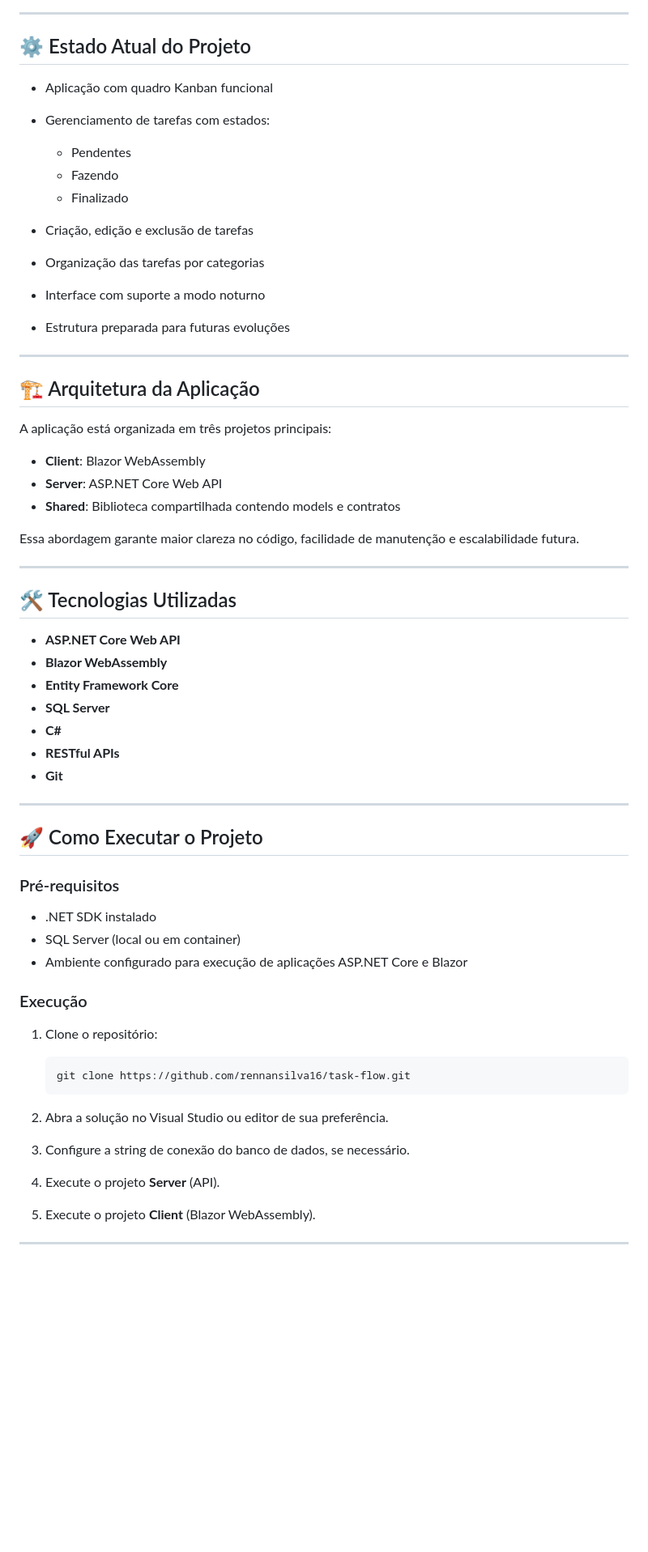
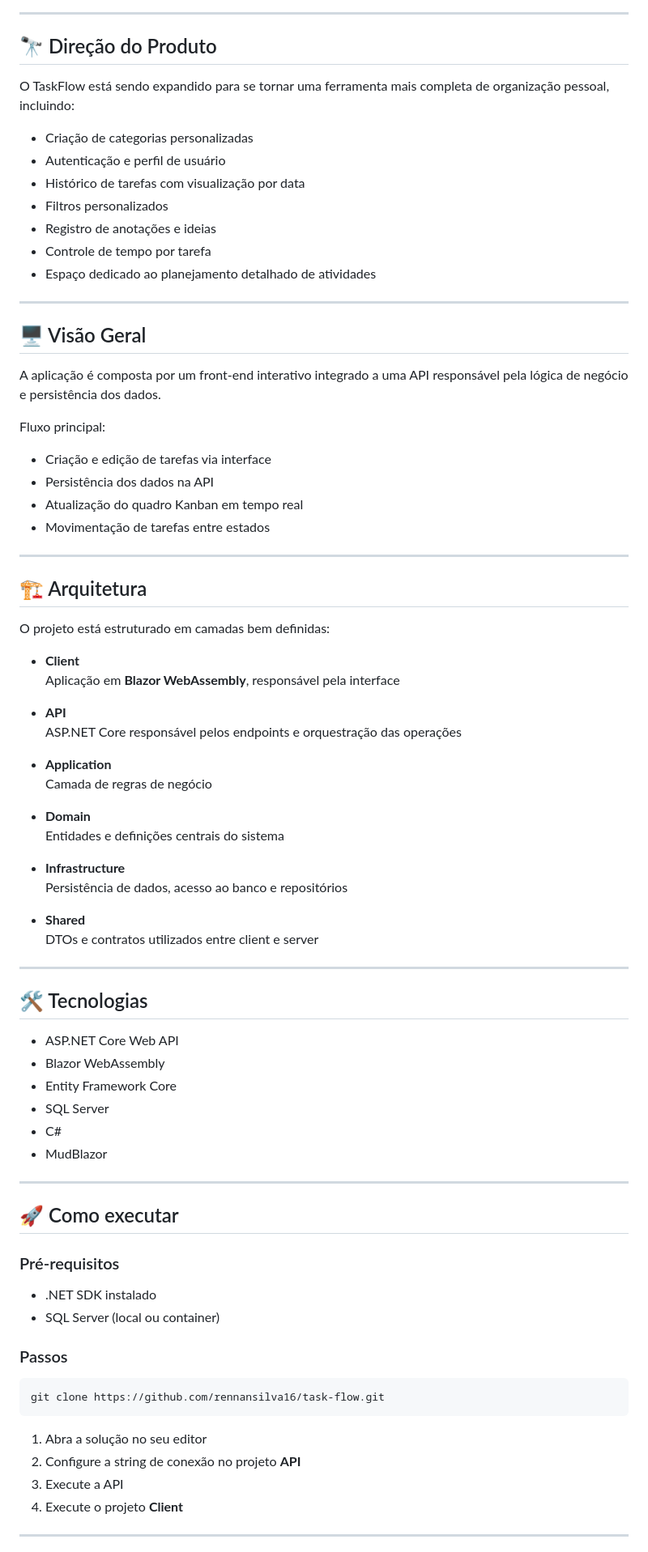
Before and after one commit to rennansilva16/task-flow, a Markdown page: readme.md, the part around one of its changes. Shown at 81% size. GitHub-like rendering; blank space fills up the shorter version.

Commit message:
docs: atualiza README

`````diff
--- a/readme.md
+++ b/readme.md
@@ -36,68 +35,85 @@ Esses conceitos serão ampliados continuamente.
 
 ---
 
-## ⚙️ Estado Atual do Projeto
+## 🔭 Direção do Produto
 
-* Aplicação com quadro Kanban funcional
-* Gerenciamento de tarefas com estados:
+O TaskFlow está sendo expandido para se tornar uma ferramenta mais completa de organização pessoal, incluindo:
 
-  * Pendentes
-  * Fazendo
-  * Finalizado
-* Criação, edição e exclusão de tarefas
-* Organização das tarefas por categorias
-* Interface com suporte a modo noturno
-* Estrutura preparada para futuras evoluções
+- Criação de categorias personalizadas
+- Autenticação e perfil de usuário
+- Histórico de tarefas com visualização por data
+- Filtros personalizados
+- Registro de anotações e ideias
+- Controle de tempo por tarefa
+- Espaço dedicado ao planejamento detalhado de atividades
 
 ---
 
-## 🏗️ Arquitetura da Aplicação
+## 🖥️ Visão Geral
 
-A aplicação está organizada em três projetos principais:
+A aplicação é composta por um front-end interativo integrado a uma API responsável pela lógica de negócio e persistência dos dados.
 
-* **Client**: Blazor WebAssembly
-* **Server**: ASP.NET Core Web API
-* **Shared**: Biblioteca compartilhada contendo models e contratos
+Fluxo principal:
 
-Essa abordagem garante maior clareza no código, facilidade de manutenção e escalabilidade futura.
+- Criação e edição de tarefas via interface
+- Persistência dos dados na API
+- Atualização do quadro Kanban em tempo real
+- Movimentação de tarefas entre estados
 
 ---
 
-## 🛠️ Tecnologias Utilizadas
+## 🏗️ Arquitetura
 
-* **ASP.NET Core Web API**
-* **Blazor WebAssembly**
-* **Entity Framework Core**
-* **SQL Server**
-* **C#**
-* **RESTful APIs**
-* **Git**
+O projeto está estruturado em camadas bem definidas:
+
+- **Client**
+  Aplicação em **Blazor WebAssembly**, responsável pela interface
+
+- **API**
+  ASP.NET Core responsável pelos endpoints e orquestração das operações
+
+- **Application**
+  Camada de regras de negócio
+
+- **Domain**
+  Entidades e definições centrais do sistema
+
+- **Infrastructure**
+  Persistência de dados, acesso ao banco e repositórios
+
+- **Shared**
+  DTOs e contratos utilizados entre client e server
 
 ---
 
-## 🚀 Como Executar o Projeto
+## 🛠️ Tecnologias
+
+- ASP.NET Core Web API
+- Blazor WebAssembly
+- Entity Framework Core
+- SQL Server
+- C#
+- MudBlazor
+
+---
+
+## 🚀 Como executar
 
 ### Pré-requisitos
 
-* .NET SDK instalado
-* SQL Server (local ou em container)
-* Ambiente configurado para execução de aplicações ASP.NET Core e Blazor
+- .NET SDK instalado
+- SQL Server (local ou container)
 
-### Execução
+### Passos
 
-1. Clone o repositório:
+```bash
+git clone https://github.com/rennansilva16/task-flow.git
+````
 
-   ```bash
-   git clone https://github.com/rennansilva16/task-flow.git
-   ```
-
-2. Abra a solução no Visual Studio ou editor de sua preferência.
-
-3. Configure a string de conexão do banco de dados, se necessário.
-
-4. Execute o projeto **Server** (API).
-
-5. Execute o projeto **Client** (Blazor WebAssembly).
+1. Abra a solução no seu editor
+2. Configure a string de conexão no projeto **API**
+3. Execute a API
+4. Execute o projeto **Client**
 
 ---
 
`````
Also changed, not shown: other parts of readme.md (+25 -42 lines).
